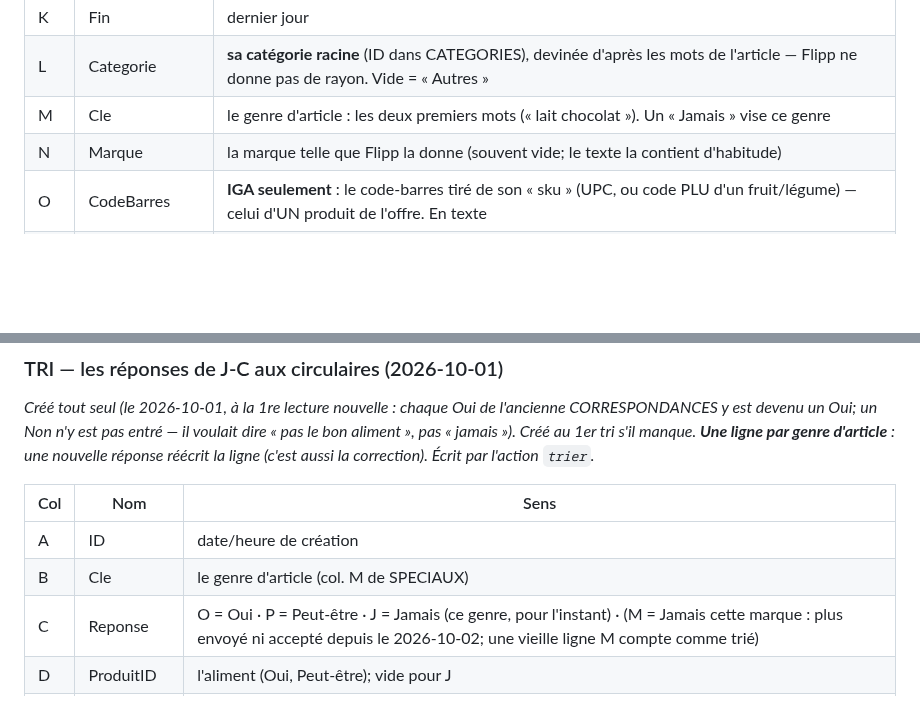
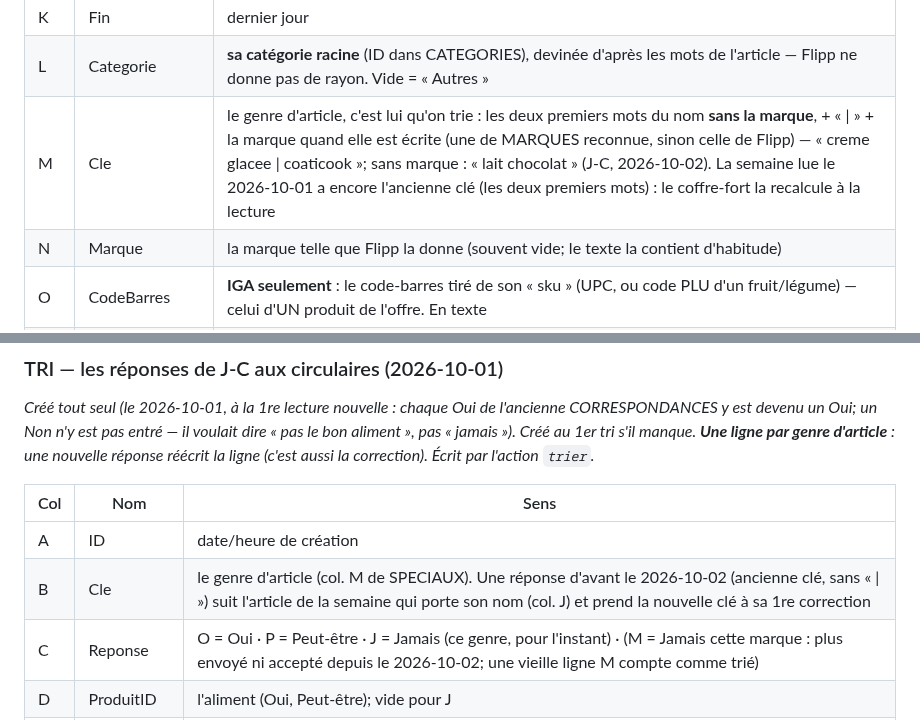
Before and after one commit to ngjcpvino/Reservedesgourmands, a Markdown page: docs/RdG-structure-donnees.md, 2 parts joined by grey strips. Drawn GitHub-style; blank space fills up the shorter version.

```diff
--- a/docs/RdG-structure-donnees.md
+++ b/docs/RdG-structure-donnees.md
@@ -176,7 +176,7 @@ FlippId — remplacé à la 1re lecture nouvelle.)*
 | J | Debut | premier jour de l'offre |
 | K | Fin | dernier jour |
 | L | Categorie | **sa catégorie racine** (ID dans CATEGORIES), devinée d'après les mots de l'article — Flipp ne donne pas de rayon. Vide = « Autres » |
-| M | Cle | le genre d'article : les deux premiers mots (« lait chocolat »). Un « Jamais » vise ce genre |
+| M | Cle | le genre d'article, c'est lui qu'on trie : les deux premiers mots du nom **sans la marque**, + « \| » + la marque quand elle est écrite (une de MARQUES reconnue, sinon celle de Flipp) — « creme glacee \| coaticook »; sans marque : « lait chocolat » (J-C, 2026-10-02). La semaine lue le 2026-10-01 a encore l'ancienne clé (les deux premiers mots) : le coffre-fort la recalcule à la lecture |
 | N | Marque | la marque telle que Flipp la donne (souvent vide; le texte la contient d'habitude) |
 | O | CodeBarres | **IGA seulement** : le code-barres tiré de son « sku » (UPC, ou code PLU d'un fruit/légume) — celui d'UN produit de l'offre. En texte |
 | P | DateLecture | le jeudi de la lecture |
@@ -194,7 +194,7 @@ nouvelle réponse réécrit la ligne (c'est aussi la correction). Écrit par l'a
 | Col | Nom | Sens |
 |-----|-----|------|
 | A | ID | date/heure de création |
-| B | Cle | le genre d'article (col. M de SPECIAUX) |
+| B | Cle | le genre d'article (col. M de SPECIAUX). Une réponse d'avant le 2026-10-02 (ancienne clé, sans « \| ») suit l'article de la semaine qui porte son nom (col. J) et prend la nouvelle clé à sa 1re correction |
 | C | Reponse | O = Oui · P = Peut-être · J = Jamais (ce genre, pour l'instant) · (M = Jamais cette marque : plus envoyé ni accepté depuis le 2026-10-02; une vieille ligne M compte comme trié) |
 | D | ProduitID | l'aliment (Oui, Peut-être); vide pour J |
 | E | Marque | ID dans MARQUES (Oui, Peut-être) |
```
Also changed, not shown: CLAUDE.md (+1 -1 lines), docs/RdG-05-speciaux-2026-09-28.md (+4 -3 lines).
